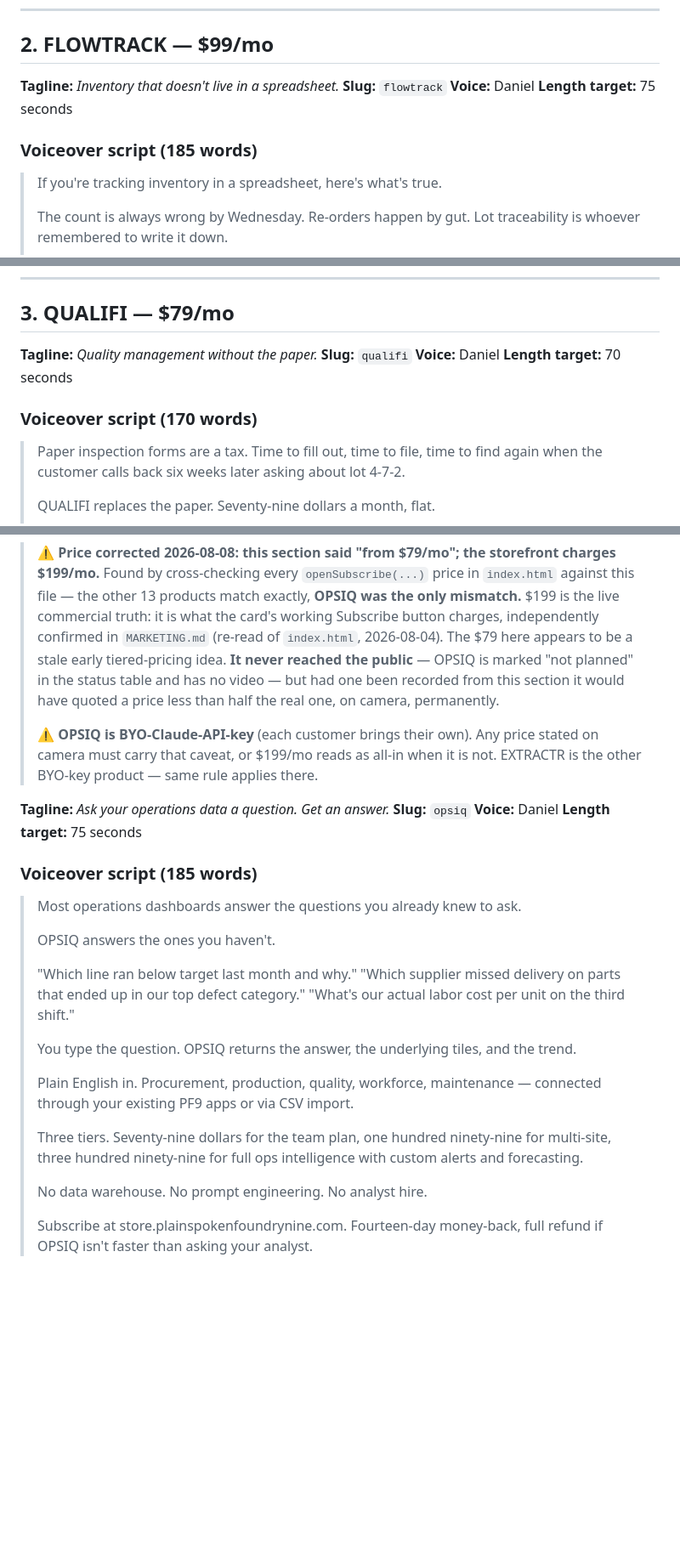
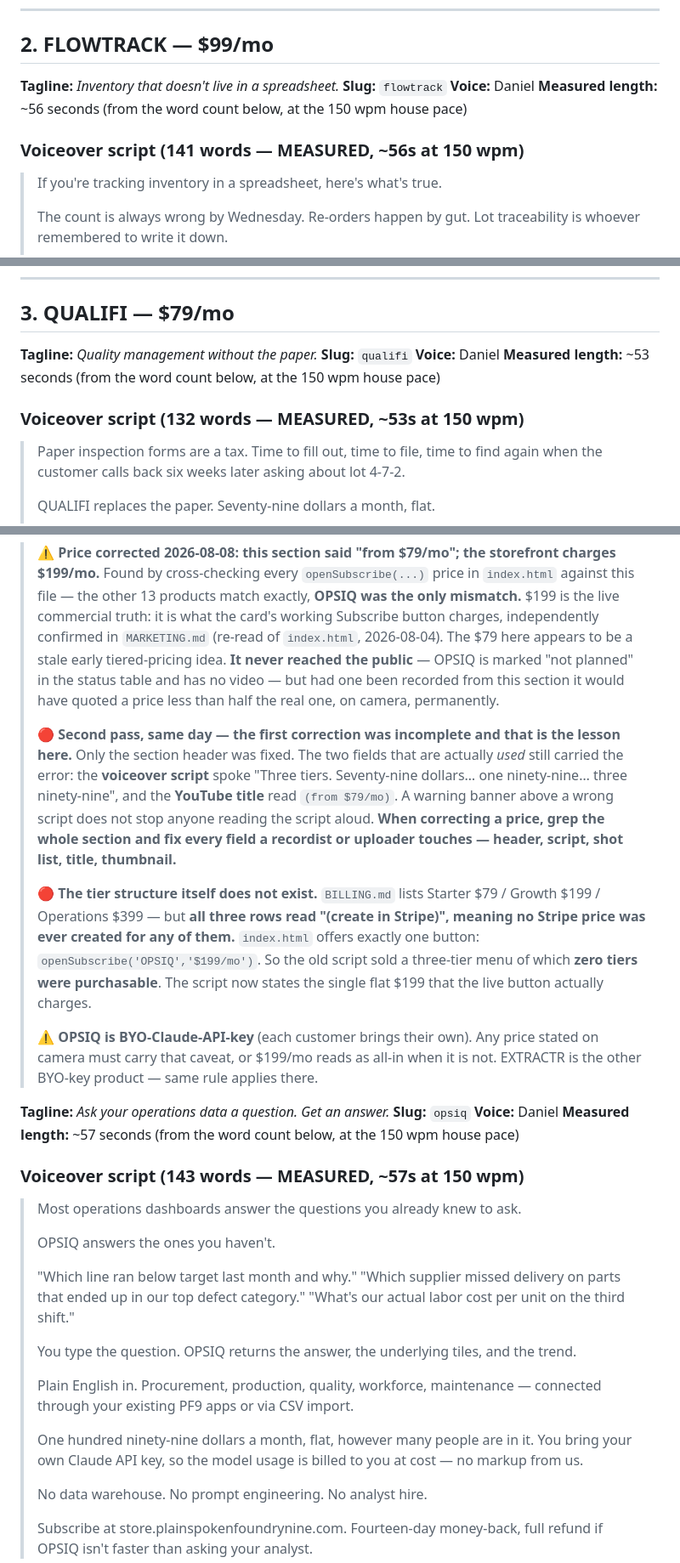
Before and after one commit to Xfree1433/pf9-store, a Markdown page: PLAYBOOK_VIDEOS.md, 3 parts joined by grey strips. Shown at 85% size. Rendered like a GitHub page; blank space fills up the shorter version.

```diff
--- a/PLAYBOOK_VIDEOS.md
+++ b/PLAYBOOK_VIDEOS.md
@@ -145,9 +161,9 @@ When a new video ships, add the URL to the table above, swap the `href` on the m
 **Tagline:** *Inventory that doesn't live in a spreadsheet.*
 **Slug:** `flowtrack`
 **Voice:** Daniel
-**Length target:** 75 seconds
+**Measured length:** ~56 seconds (from the word count below, at the 150 wpm house pace)
 
-### Voiceover script (185 words)
+### Voiceover script (141 words — MEASURED, ~56s at 150 wpm)
 
 > If you're tracking inventory in a spreadsheet, here's what's true.
 >
@@ -199,9 +215,9 @@ When a new video ships, add the URL to the table above, swap the `href` on the m
 **Tagline:** *Quality management without the paper.*
 **Slug:** `qualifi`
 **Voice:** Daniel
-**Length target:** 70 seconds
+**Measured length:** ~53 seconds (from the word count below, at the 150 wpm house pace)
 
-### Voiceover script (170 words)
+### Voiceover script (132 words — MEASURED, ~53s at 150 wpm)
 
 > Paper inspection forms are a tax. Time to fill out, time to file, time to find again when the customer calls back six weeks later asking about lot 4-7-2.
 >
@@ -603,6 +619,19 @@ Removed when the video 404'd; put back **only** once the new video is live and v
 > table and has no video — but had one been recorded from this section it would have quoted a price
 > less than half the real one, on camera, permanently.
 >
+> 🔴 **Second pass, same day — the first correction was incomplete and that is the lesson here.**
+> Only the section header was fixed. The two fields that are actually *used* still carried the error:
+> the **voiceover script** spoke "Three tiers. Seventy-nine dollars… one ninety-nine… three ninety-nine",
+> and the **YouTube title** read `(from $79/mo)`. A warning banner above a wrong script does not
+> stop anyone reading the script aloud. **When correcting a price, grep the whole section and fix
+> every field a recordist or uploader touches — header, script, shot list, title, thumbnail.**
+>
+> 🔴 **The tier structure itself does not exist.** `BILLING.md` lists Starter $79 / Growth $199 /
+> Operations $399 — but **all three rows read "(create in Stripe)", meaning no Stripe price was ever
+> created for any of them.** `index.html` offers exactly one button: `openSubscribe('OPSIQ','$199/mo')`.
+> So the old script sold a three-tier menu of which **zero tiers were purchasable**. The script now
+> states the single flat $199 that the live button actually charges.
+>
 > ⚠️ **OPSIQ is BYO-Claude-API-key** (each customer brings their own). Any price stated on camera
 > must carry that caveat, or $199/mo reads as all-in when it is not. EXTRACTR is the other BYO-key
 > product — same rule applies there.
@@ -610,9 +639,9 @@ Removed when the video 404'd; put back **only** once the new video is live and v
 **Tagline:** *Ask your operations data a question. Get an answer.*
 **Slug:** `opsiq`
 **Voice:** Daniel
-**Length target:** 75 seconds
+**Measured length:** ~57 seconds (from the word count below, at the 150 wpm house pace)
 
-### Voiceover script (185 words)
+### Voiceover script (143 words — MEASURED, ~57s at 150 wpm)
 
 > Most operations dashboards answer the questions you already knew to ask.
 >
@@ -624,7 +653,7 @@ Removed when the video 404'd; put back **only** once the new video is live and v
 >
 > Plain English in. Procurement, production, quality, workforce, maintenance — connected through your existing PF9 apps or via CSV import.
 >
-> Three tiers. Seventy-nine dollars for the team plan, one hundred ninety-nine for multi-site, three hundred ninety-nine for full ops intelligence with custom alerts and forecasting.
+> One hundred ninety-nine dollars a month, flat, however many people are in it. You bring your own Claude API key, so the model usage is billed to you at cost — no markup from us.
 >
 > No data warehouse. No prompt engineering. No analyst hire.
 >
```
Also changed, not shown: other parts of PLAYBOOK_VIDEOS.md (+40 -24 lines).
